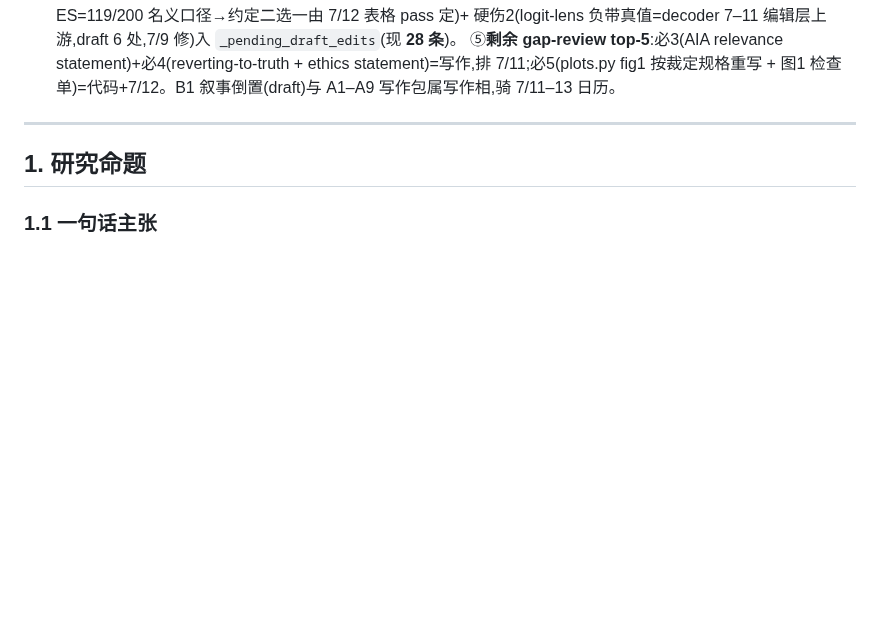
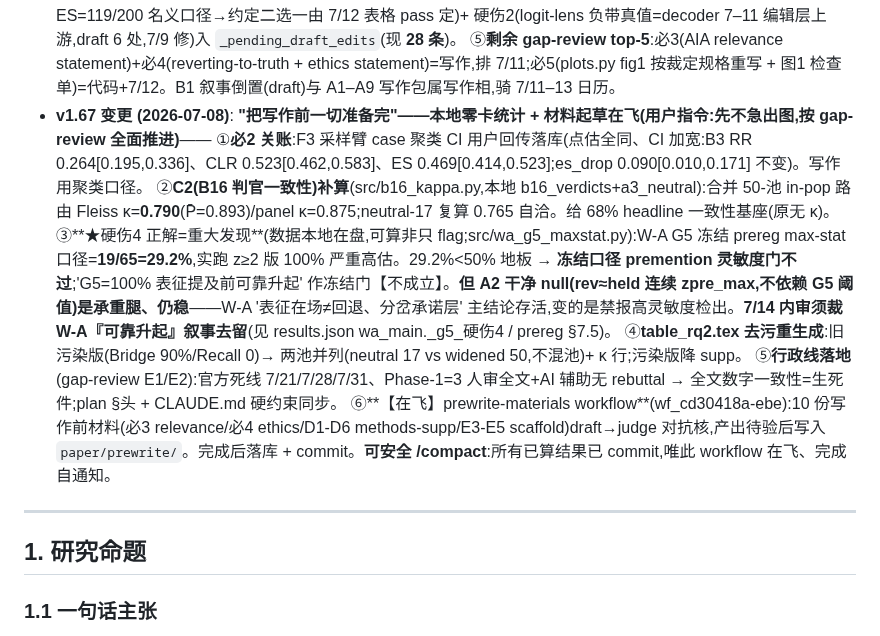
Before and after one commit to yuyue12111/A-Reasoning-Time-Stress-Test-for-Parametric-Knowledge-Editing, a Markdown page: plan.md, the part around one of its changes. GitHub-like rendering; blank space fills up the shorter version.

```diff
--- a/plan.md
+++ b/plan.md
@@ -312,6 +312,13 @@
   ③**卫生打包(我方数据侧)一遍清**:percase n_rows 1196→1194、clr_split_M1 配对 n=196 注、confirm_arms 措辞细分(RR 全含零 vs S−N ES 排零)、b16 RO 4/4 高能力 cell、14B RR 回填 0.162、rq3 名义/有效 n 注(commit 209540e)。
   ④**两 draft 硬伤精确入队**(不盲改 draft 数字):硬伤3(主表 32B n=200→198,但 ES=119/200 名义口径→约定二选一由 7/12 表格 pass 定)+ 硬伤2(logit-lens 负带真值=decoder 7–11 编辑层上游,draft 6 处,7/9 修)入 `_pending_draft_edits`(现 **28 条**)。
   ⑤**剩余 gap-review top-5**:必3(AIA relevance statement)+必4(reverting-to-truth + ethics statement)=写作,排 7/11;必5(plots.py fig1 按裁定规格重写 + 图1 检查单)=代码+7/12。B1 叙事倒置(draft)与 A1–A9 写作包属写作相,骑 7/11–13 日历。
+- **v1.67 变更 (2026-07-08)**: **"把写作前一切准备完"——本地零卡统计 + 材料起草在飞(用户指令:先不急出图,按 gap-review 全面推进)**——
+  ①**必2 关账**:F3 采样臂 case 聚类 CI 用户回传落库(点估全同、CI 加宽:B3 RR 0.264[0.195,0.336]、CLR 0.523[0.462,0.583]、ES 0.469[0.414,0.523];es_drop 0.090[0.010,0.171] 不变)。写作用聚类口径。
+  ②**C2(B16 判官一致性)补算**(src/b16_kappa.py,本地 b16_verdicts+a3_neutral):合并 50-池 in-pop 路由 Fleiss κ=**0.790**(P̄=0.893)/panel κ=0.875;neutral-17 复算 0.765 自洽。给 68% headline 一致性基座(原无 κ)。
+  ③**★硬伤4 正解=重大发现**(数据本地在盘,可算非只 flag;src/wa_g5_maxstat.py):W-A G5 冻结 prereg max-stat 口径=**19/65=29.2%**,实跑 z≥2 版 100% 严重高估。29.2%<50% 地板 → **冻结口径 premention 灵敏度门不过**;'G5=100% 表征提及前可靠升起' 作冻结门【不成立】。**但 A2 干净 null(rev≈held 连续 zpre_max,不依赖 G5 阈值)是承重腿、仍稳**——W-A '表征在场≠回退、分岔承诺层' 主结论存活,变的是禁报高灵敏度检出。**7/14 内审须裁 W-A『可靠升起』叙事去留**(见 results.json wa_main._g5_硬伤4 / prereg §7.5)。
+  ④**table_rq2.tex 去污重生成**:旧污染版(Bridge 90%/Recall 0)→ 两池并列(neutral 17 vs widened 50,不混池)+ κ 行;污染版降 supp。
+  ⑤**行政线落地**(gap-review E1/E2):官方死线 7/21/7/28/7/31、Phase-1=3 人审全文+AI 辅助无 rebuttal → 全文数字一致性=生死件;plan §头 + CLAUDE.md 硬约束同步。
+  ⑥**【在飞】prewrite-materials workflow**(wf_cd30418a-ebe):10 份写作前材料(必3 relevance/必4 ethics/D1-D6 methods-supp/E3-E5 scaffold)draft→judge 对抗核,产出待验后写入 `paper/prewrite/`。完成后落库 + commit。**可安全 /compact**:所有已算结果已 commit,唯此 workflow 在飞、完成自通知。
 
 ---
 
```
Also changed, not shown: other parts of plan.md (+3 -3 lines), CLAUDE.md (+1 -1 lines).
